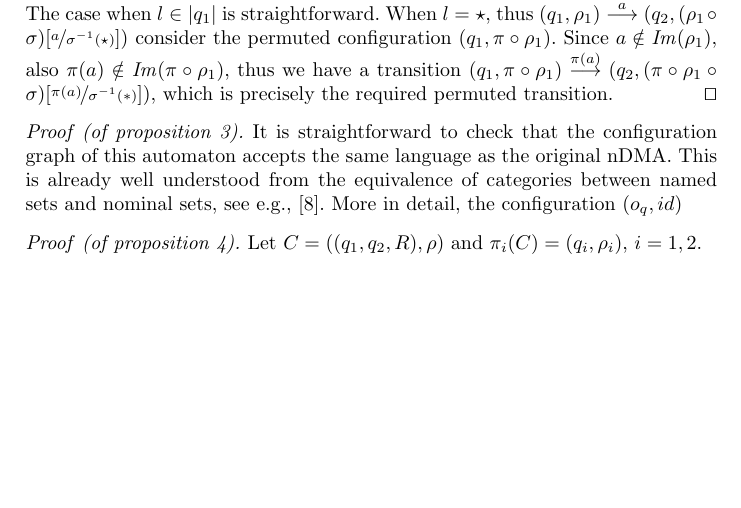
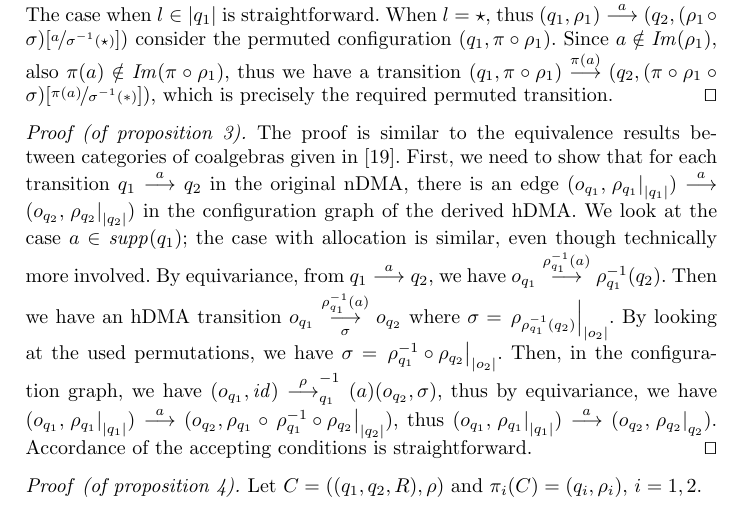
Before and after one commit to vincenzoml/hdma, a LaTeX thesis (ndma.tex, which reads proofs.tex): part of page 17 of 20 before the commit and part of page 17 of 21 after it, cut so that both start at the same text, the shorter picture padded with empty space. Compiled offline with pdfLaTeX.

Commit message:
Proof of prop.3

```diff
--- a/proofs.tex
+++ b/proofs.tex
@@ -18,7 +18,13 @@ By properties of nominal sets, for $x$ finitely supported and $f$ equivariant, $
 
 %\end{proof}
 \begin{proof}[of \cref{prop:ndma-to-hdma}]
- It is straightforward to check that the configuration graph of this automaton accepts the same language as the original nDMA. This is already well understood from the equivalence of categories between named sets and nominal sets, see e.g., \cite{GadducciMM06}. More in detail, the configuration $(o_q,id)$
+ The proof is similar to the equivalence results between categories of coalgebras given in \cite{CianciaM10}. First, we need to show that for each transition $q_1 \tr a q_2$ in the original nDMA, there is an edge $(o_{q_1},\restr{\rho_{q_1}}{\weight{q_1}}) \tr a (o_{q_2},\restr{\rho_{q_2}}{\weight{q_2}})$ in the configuration graph of the derived \hdma. We look at the case $a \in \supp(q_1)$; the case with allocation is similar, even though technically more involved. By equivariance, from $q_1 \tr a q_2$, we have $o_{q_1} \tr{\rho^{-1}_{q_1} (a)} \rho^{-1}_{q_1}(q_2)$. Then we have an \hdma\ transition $o_{q_1} \htr{\rho^{-1}_{q_1}(a)}{\sigma} o_{q_2}$ where $\sigma = \restr{\rho_{\rho^{-1}_{q_1}(q_2)}}{\weight{o_2}}$.
+ By looking at the used permutations, we have $\sigma = \restr{\rho^{-1}_{q_1} \circ \rho_{q_2}}{\weight{o_2}}$.
+ Then, in the configuration graph, we have $(o_{q_1},\mathit{id}) \tr \rho^{-1}_{q_1}(a) (o_{q_2},\sigma)$, thus by equivariance, we have
+ $(o_{q_1},\restr{\rho_{q_1}}{\weight{q_1}}) \tr a (o_{q_2},\rho_{q_1} \circ
+ \restr {\rho^{-1}_{q_1} \circ \rho_{q_2}}{\weight{q_2}})$,
+ thus $(o_{q_1},\restr{\rho_{q_1}}{\weight{q_1}}) \tr a (o_{q_2},\restr{\rho_{q_2}}{q_2})$. Accordance of the accepting conditions is straightforward.
+ \qed
 \end{proof}
 
 
```
